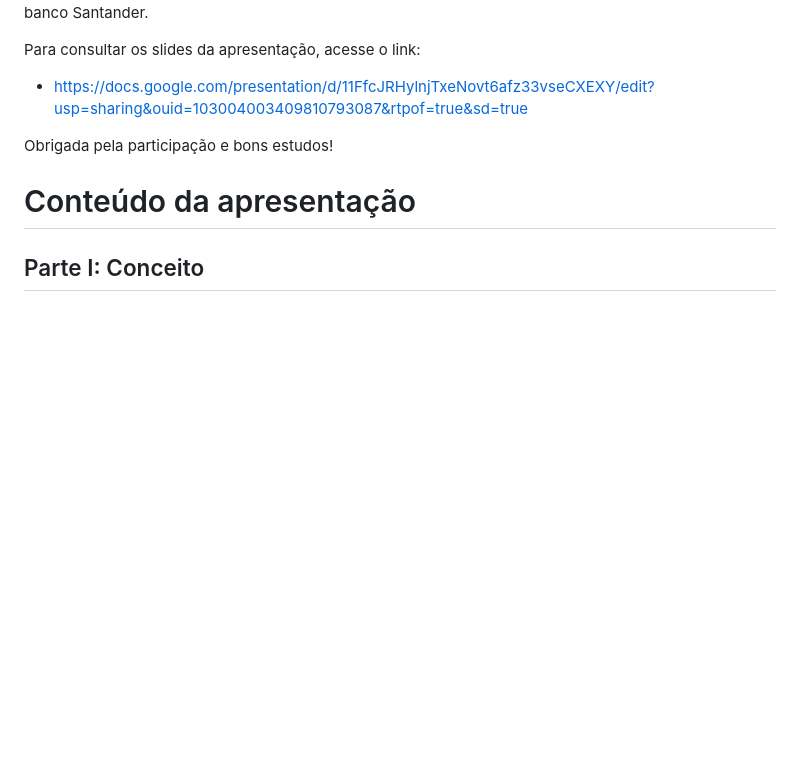
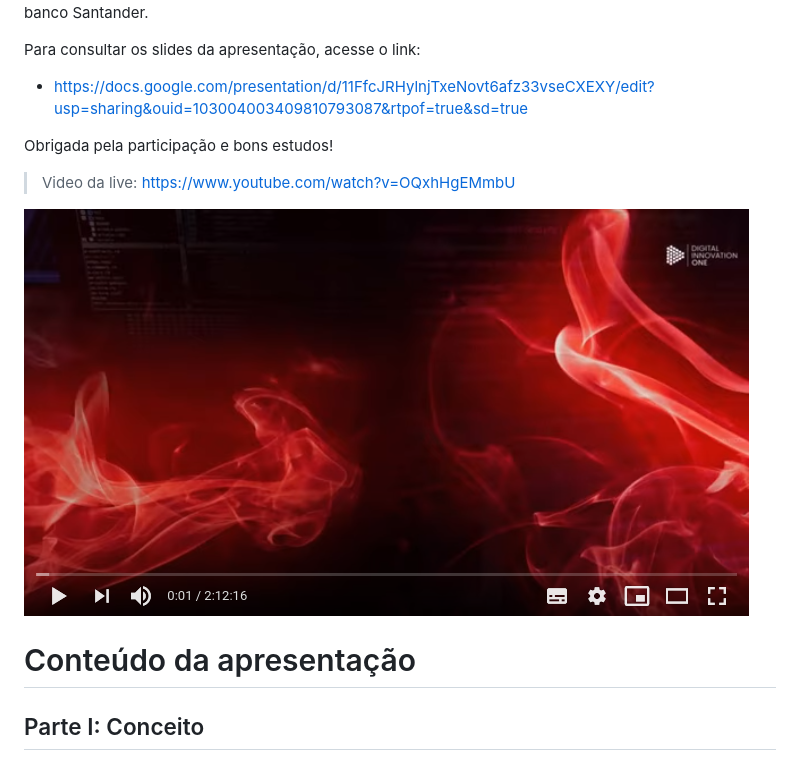
Before and after one commit to jonnathan-ls/dio-bootcamp-cypress, a Markdown page: README.md, the part around the change. GitHub-like rendering; pictures changed too: video-image-youtube.png (added); blank space fills up the shorter version.

Commit message:
chore: adiciona o link (url) para a live realizada no youtube

```diff
--- a/README.md
+++ b/README.md
@@ -7,6 +7,10 @@ Para consultar os slides da apresentação, acesse o link:
 - https://docs.google.com/presentation/d/11FfcJRHylnjTxeNovt6afz33vseCXEXY/edit?usp=sharing&ouid=103004003409810793087&rtpof=true&sd=true
 
 Obrigada pela participação e bons estudos!
+
+> Video da live: https://www.youtube.com/watch?v=OQxhHgEMmbU
+
+[![Aplicando testes no front-end com Cypress na prática](./video-image-youtube.png)](https://www.youtube.com/watch?v=OQxhHgEMmbU)
 
 # Conteúdo da apresentação
 
```
